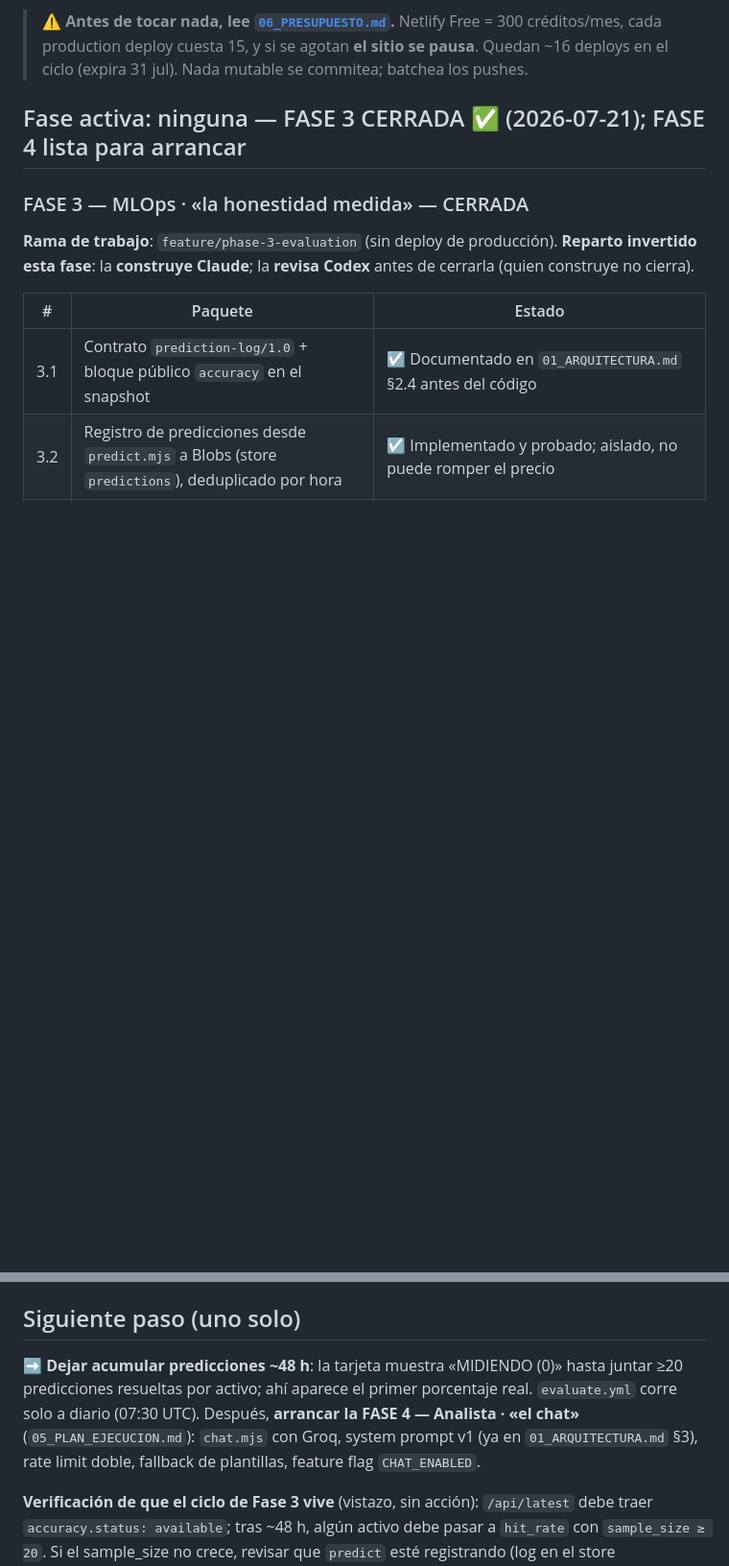
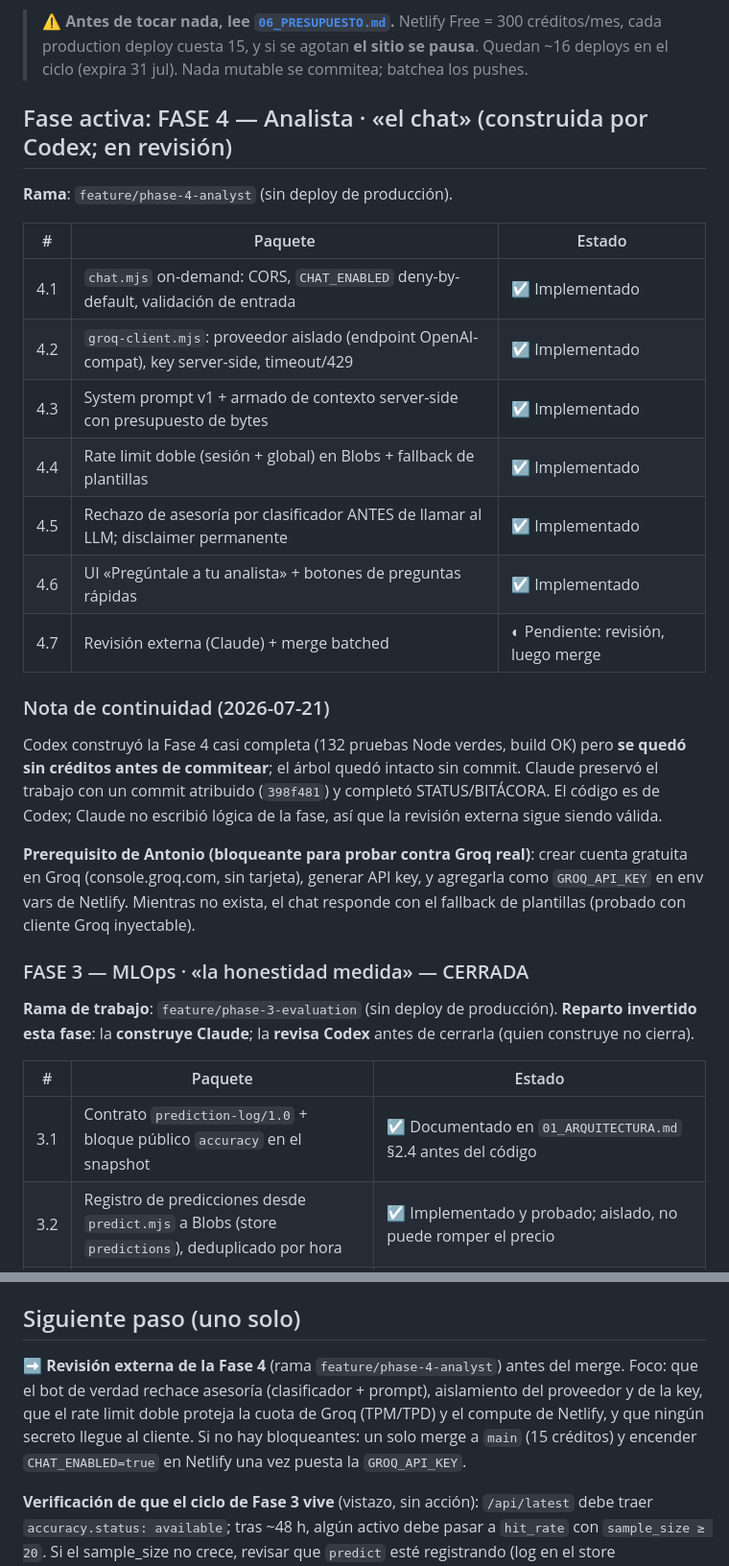
Before and after one commit to AntonioIQ/crypto-signal-vault, a Markdown page: docs/STATUS.md, 2 parts joined by grey strips. Shown at 96% size. Rendered like a GitHub page; blank space fills up the shorter version.

Commit message:
Track Phase 4 build and the credits-interrupted continuity note
Co-Authored-By: Claude Fable 5 <noreply@anthropic.com>

```diff
--- a/docs/STATUS.md
+++ b/docs/STATUS.md
@@ -6,7 +6,25 @@
 
 > ⚠️ **Antes de tocar nada, lee [`06_PRESUPUESTO.md`](06_PRESUPUESTO.md).** Netlify Free = 300 créditos/mes, cada production deploy cuesta 15, y si se agotan **el sitio se pausa**. Quedan ~16 deploys en el ciclo (expira 31 jul). Nada mutable se commitea; batchea los pushes.
 
-## Fase activa: ninguna — FASE 3 CERRADA ✅ (2026-07-21); FASE 4 lista para arrancar
+## Fase activa: FASE 4 — Analista · «el chat» (construida por Codex; en revisión)
+
+**Rama**: `feature/phase-4-analyst` (sin deploy de producción).
+
+| # | Paquete | Estado |
+|---|---|---|
+| 4.1 | `chat.mjs` on-demand: CORS, `CHAT_ENABLED` deny-by-default, validación de entrada | ☑ Implementado |
+| 4.2 | `groq-client.mjs`: proveedor aislado (endpoint OpenAI-compat), key server-side, timeout/429 | ☑ Implementado |
+| 4.3 | System prompt v1 + armado de contexto server-side con presupuesto de bytes | ☑ Implementado |
+| 4.4 | Rate limit doble (sesión + global) en Blobs + fallback de plantillas | ☑ Implementado |
+| 4.5 | Rechazo de asesoría por clasificador ANTES de llamar al LLM; disclaimer permanente | ☑ Implementado |
+| 4.6 | UI «Pregúntale a tu analista» + botones de preguntas rápidas | ☑ Implementado |
+| 4.7 | Revisión externa (Claude) + merge batched | ◐ Pendiente: revisión, luego merge |
+
+### Nota de continuidad (2026-07-21)
+
+Codex construyó la Fase 4 casi completa (132 pruebas Node verdes, build OK) pero **se quedó sin créditos antes de commitear**; el árbol quedó intacto sin commit. Claude preservó el trabajo con un commit atribuido (`398f481`) y completó STATUS/BITÁCORA. El código es de Codex; Claude no escribió lógica de la fase, así que la revisión externa sigue siendo válida.
+
+**Prerequisito de Antonio (bloqueante para probar contra Groq real)**: crear cuenta gratuita en Groq (console.groq.com, sin tarjeta), generar API key, y agregarla como `GROQ_API_KEY` en env vars de Netlify. Mientras no exista, el chat responde con el fallback de plantillas (probado con cliente Groq inyectable).
 
 ### FASE 3 — MLOps · «la honestidad medida» — CERRADA
 
@@ -146,7 +164,7 @@ El histórico ya no depende del bootstrap. `refresh-history.mjs` reescribe la ve
 
 ## Siguiente paso (uno solo)
 
-➡️ **Dejar acumular predicciones ~48 h**: la tarjeta muestra «MIDIENDO (0)» hasta juntar ≥20 predicciones resueltas por activo; ahí aparece el primer porcentaje real. `evaluate.yml` corre solo a diario (07:30 UTC). Después, **arrancar la FASE 4 — Analista · «el chat»** (`05_PLAN_EJECUCION.md`): `chat.mjs` con Groq, system prompt v1 (ya en `01_ARQUITECTURA.md` §3), rate limit doble, fallback de plantillas, feature flag `CHAT_ENABLED`.
+➡️ **Revisión externa de la Fase 4** (rama `feature/phase-4-analyst`) antes del merge. Foco: que el bot de verdad rechace asesoría (clasificador + prompt), aislamiento del proveedor y de la key, que el rate limit doble proteja la cuota de Groq (TPM/TPD) y el compute de Netlify, y que ningún secreto llegue al cliente. Si no hay bloqueantes: un solo merge a `main` (15 créditos) y encender `CHAT_ENABLED=true` en Netlify una vez puesta la `GROQ_API_KEY`.
 
 **Verificación de que el ciclo de Fase 3 vive** (vistazo, sin acción): `/api/latest` debe traer `accuracy.status: available`; tras ~48 h, algún activo debe pasar a `hit_rate` con `sample_size ≥ 20`. Si el sample_size no crece, revisar que `predict` esté registrando (log en el store `predictions`).
 
```
Also changed, not shown: docs/BITACORA.md (+12 -0 lines).
